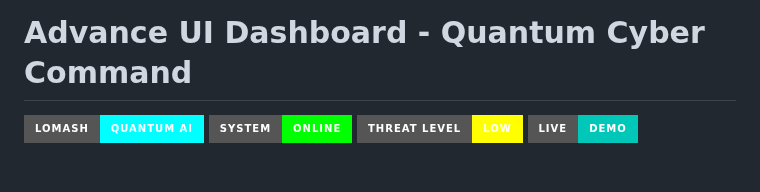
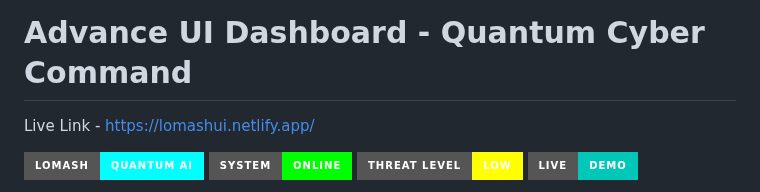
Before and after one commit to lomashsrivastava/Advance-UI-Dashboard, a Markdown page: README.md, the part around the change. GitHub-like rendering; badges without logos; blank space fills up the shorter version.

```diff
--- a/README.md
+++ b/README.md
@@ -1,4 +1,6 @@
 # Advance UI Dashboard - Quantum Cyber Command
+
+Live Link - https://lomashui.netlify.app/
 
 ![Lomash Quantum AI](https://img.shields.io/badge/LOMASH-QUANTUM%20AI-00ffff?style=for-the-badge&logo=probot&logoColor=black)
 ![System Status](https://img.shields.io/badge/SYSTEM-ONLINE-00ff00?style=for-the-badge)
```
